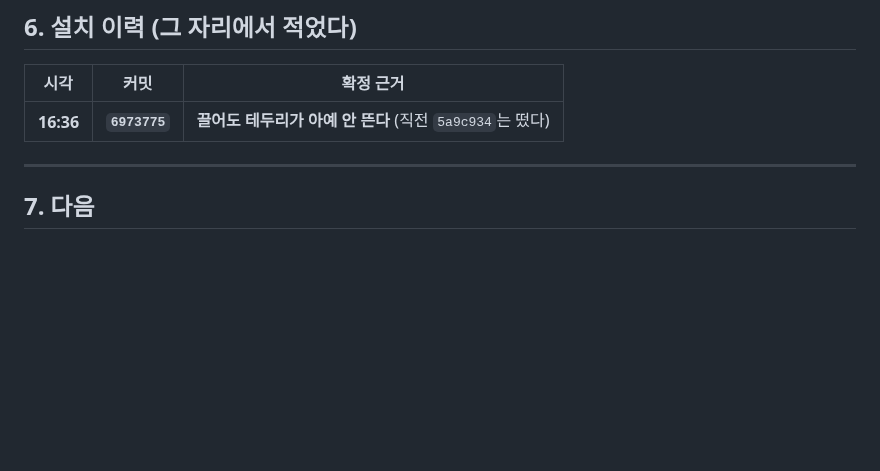
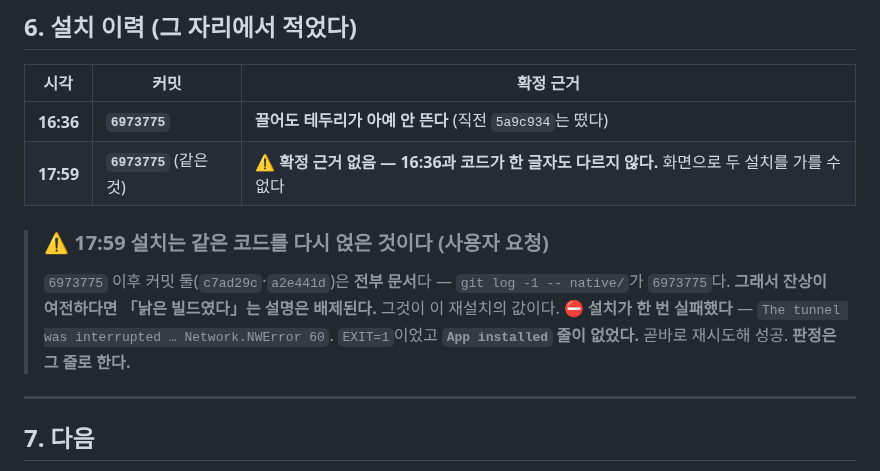
Before and after one commit to eswi/SecondBrain, a Markdown page: docs/worklog/2026-08-20-macbook.md, the part around the change. Rendered like a GitHub page; blank space fills up the shorter version.

Commit message:
docs(설치): 17:59 재설치 — 같은 코드(6973775) · 확정 근거 없음(가를 수 없다) · 터널 끊김 1회
잔상 판정 전에 「낡은 빌드였다」를 배제하려고 같은 코드를 다시 얹었다.
6973775 이후 커밋 둘은 전부 문서 — git log -1 -- native/ 가 6973775다.
설치 실패 1회(tunnel interrupted, NWError 60) → 재시도 성공. 판정은 App installed 줄로.

Co-Authored-By: Claude Opus 5 (1M context) <noreply@anthropic.com>

```diff
--- a/docs/worklog/2026-08-20-macbook.md
+++ b/docs/worklog/2026-08-20-macbook.md
@@ -110,6 +110,13 @@
 | 시각 | 커밋 | 확정 근거 |
 |---|---|---|
 | **16:36** | **`6973775`** | **끌어도 테두리가 아예 안 뜬다** (직전 `5a9c934`는 떴다) |
+| **17:59** | **`6973775`** (같은 것) | ⚠️ **확정 근거 없음 — 16:36과 코드가 한 글자도 다르지 않다.** 화면으로 두 설치를 가를 수 없다 |
+
+> ### ⚠️ 17:59 설치는 **같은 코드를 다시 얹은 것**이다 (사용자 요청)
+> `6973775` 이후 커밋 둘(`c7ad29c`·`a2e441d`)은 **전부 문서**다 — `git log -1 -- native/`가 `6973775`다.
+> **그래서 잔상이 여전하다면 「낡은 빌드였다」는 설명은 배제된다.** 그것이 이 재설치의 값이다.
+> ⛔ **설치가 한 번 실패했다** — `The tunnel was interrupted … Network.NWError 60`.
+> `EXIT=1`이었고 **`App installed` 줄이 없었다.** 곧바로 재시도해 성공. **판정은 그 줄로 한다.**
 
 ---
 
```
Also changed, not shown: HANDOFF.md (+1 -1 lines).
